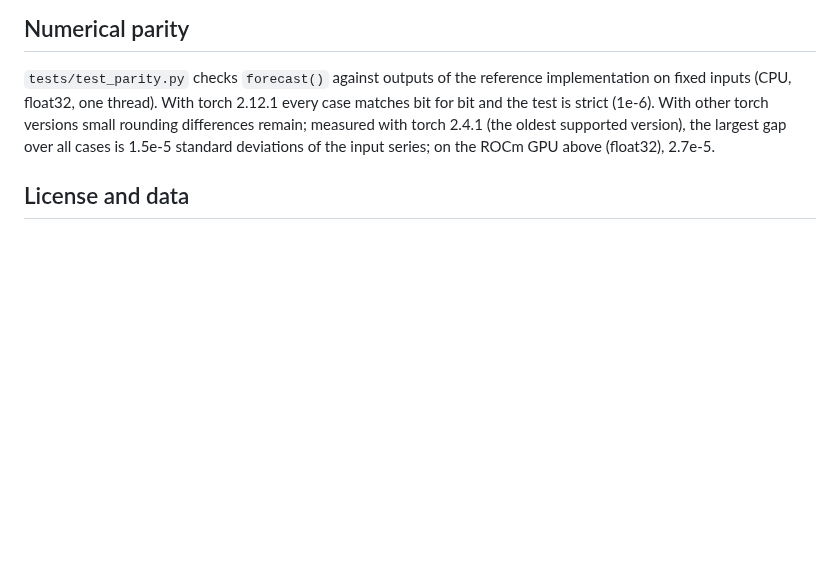
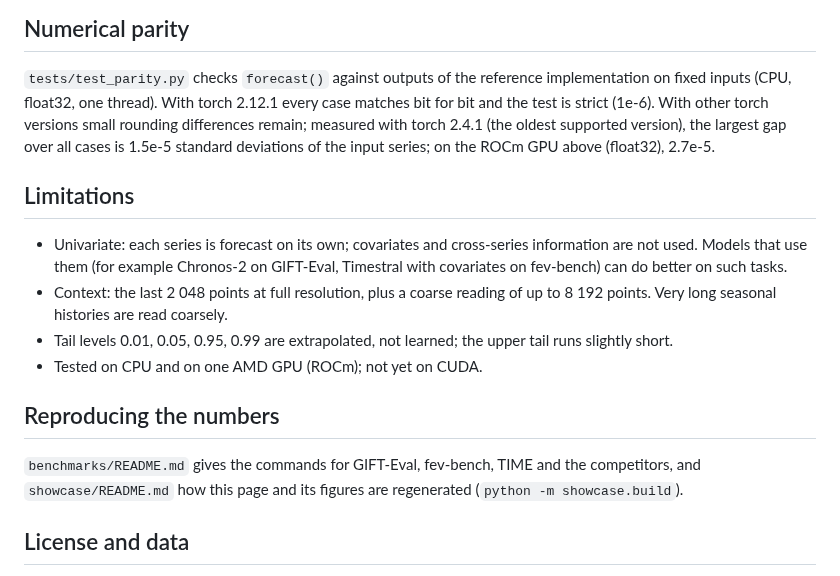
Before and after one commit to tncrd/hirondel, a Markdown page: README.md, the part around one of its changes. GitHub-like rendering; blank space fills up the shorter version.

```diff
--- a/README.md
+++ b/README.md
@@ -66,6 +108,20 @@ strict (1e-6). With other torch versions small rounding differences remain; meas
 2.4.1 (the oldest supported version), the largest gap over all cases is 1.5e-5 standard deviations
 of the input series; on the ROCm GPU above (float32), 2.7e-5.
 
+## Limitations
+
+- Univariate: each series is forecast on its own; covariates and cross-series information are not used. Models that use
+  them (for example Chronos-2 on GIFT-Eval, Timestral with covariates on fev-bench) can do better on such tasks.
+- Context: the last 2 048 points at full resolution, plus a coarse reading of up to 8 192 points. Very long seasonal
+  histories are read coarsely.
+- Tail levels 0.01, 0.05, 0.95, 0.99 are extrapolated, not learned; the upper tail runs slightly short.
+- Tested on CPU and on one AMD GPU (ROCm); not yet on CUDA.
+
+## Reproducing the numbers
+
+`benchmarks/README.md` gives the commands for GIFT-Eval, fev-bench, TIME and the competitors, and `showcase/README.md`
+how this page and its figures are regenerated (`python -m showcase.build`).
+
 ## License and data
 
 Code and weights: Apache-2.0 (`LICENSE`). The training data and the attribution each source requires are listed in
```
Also changed, not shown: other parts of README.md (+45 -3 lines), MODEL_CARD.md (added, +86 -0 lines), showcase/MODEL_CARD.template.md (added, +78 -0 lines), showcase/README.md (added, +38 -0 lines), showcase/README.template.md (added, +121 -0 lines), showcase/figures/banner.png (added), showcase/figures/pareto.png (added), showcase/figures/same_protocol.png (added), 8 other files.
